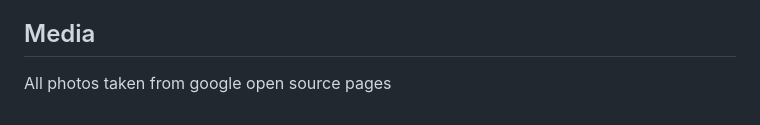
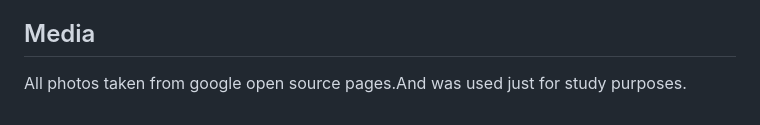
Before and after one commit to Code-Institute-Submissions/Gediminas-Luksevicius-Xshape-GYM, a Markdown page: README.md, the part around the change. GitHub-like rendering.

Commit message:
Updated media paragraph in readme file

```diff
--- a/README.md
+++ b/README.md
@@ -78,5 +78,4 @@ About us section.Background image taken by me from local gym.Text created by my
 Footer idea taken from Coding institute studying material.Jus added different shape icons from [Font Awesome](https://fontawesome.com/).
 
 ## Media
-
-All photos taken from google open source pages
+All photos taken from google open source pages.And was used just for study purposes.
```
